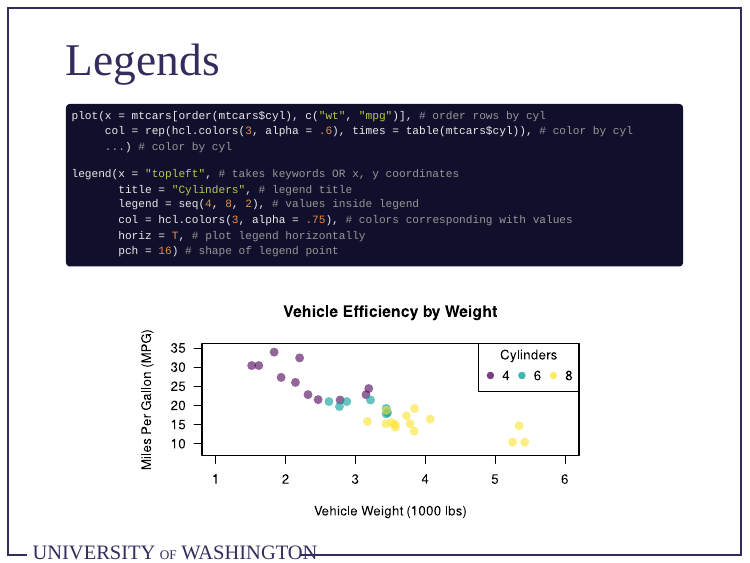
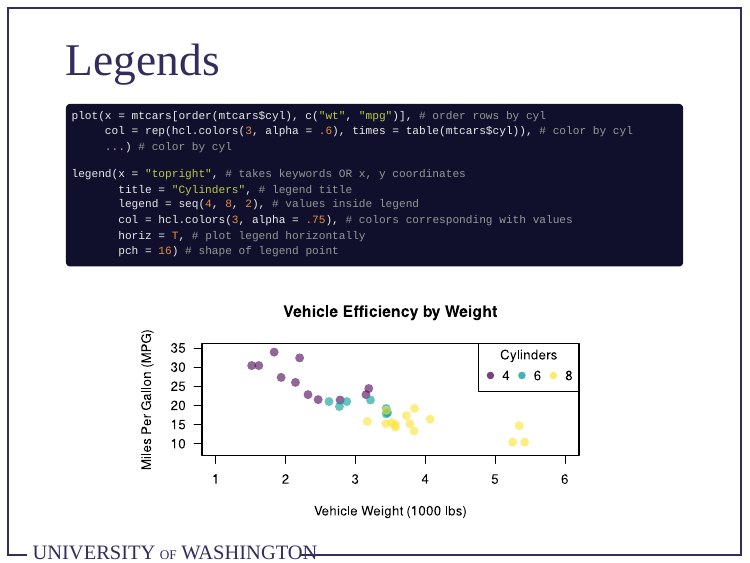
Before and after one commit to adamkucz/psych548, an R Markdown document (lecture slides/week 08/PSYCH548_Week8_DataVisBaseR.Rmd): page 29 of 60. The pictures show the slides in the output file lecture slides/week 08/PSYCH548_Week8_DataVisBaseR.html that the author committed with the source; the slides are laid out offline by our stand-in for remark.js, each with all of its steps uncovered, in fonts that may differ from those the slides ask for, and without slide numbers, shadows or browser add-ons; a font, style sheet, LaTeX package, included part or bibliography that could not be used is replaced or left out.

Commit message:
Fix typos

```diff
--- a/lecture slides/week 08/PSYCH548_Week8_DataVisBaseR.Rmd
+++ b/lecture slides/week 08/PSYCH548_Week8_DataVisBaseR.Rmd
@@ -1060,7 +1060,7 @@ plot(x = mtcars[order(mtcars$cyl), c("wt", "mpg")], # order rows by cyl
      col = rep(hcl.colors(3, alpha = .6), times = table(mtcars$cyl)), # color by cyl
      ...) # color by cyl
 
-legend(x = "topleft", # takes keywords OR x, y coordinates
+legend(x = "topright", # takes keywords OR x, y coordinates
        title = "Cylinders", # legend title
        legend = seq(4, 8, 2), # values inside legend
        col = hcl.colors(3, alpha = .75), # colors corresponding with values
```
Also changed, not shown: lecture slides/week 08/PSYCH548_Week8_DataVisBaseR.html.
